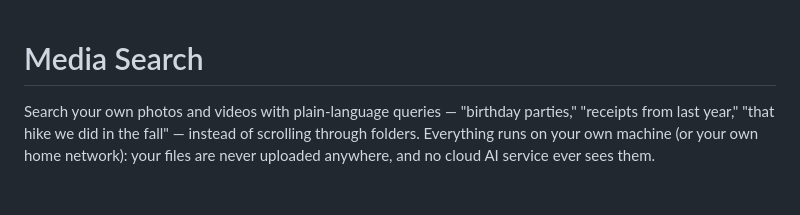
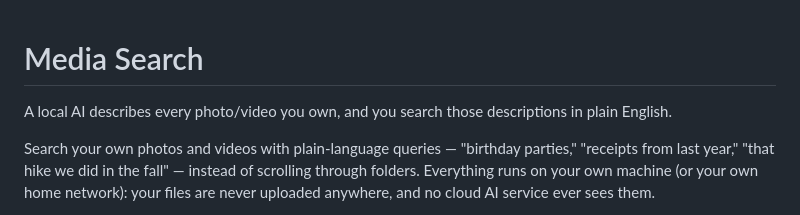
Before and after one commit to imaginaryglobe/lookback, a Markdown page: README.md, the part around the change. Drawn GitHub-style; blank space fills up the shorter version.

Commit message:
Add a one-line summary of how the app works at the top of the README

```diff
--- a/README.md
+++ b/README.md
@@ -1,4 +1,6 @@
 # Media Search
+
+A local AI describes every photo/video you own, and you search those descriptions in plain English.
 
 Search your own photos and videos with plain-language queries — "birthday parties," "receipts from last year," "that hike we did in the fall" — instead of scrolling through folders. Everything runs on your own machine (or your own home network): your files are never uploaded anywhere, and no cloud AI service ever sees them.
 
```
